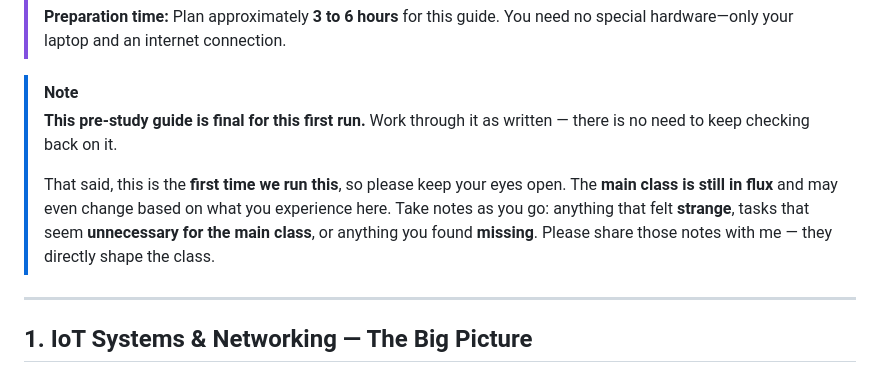
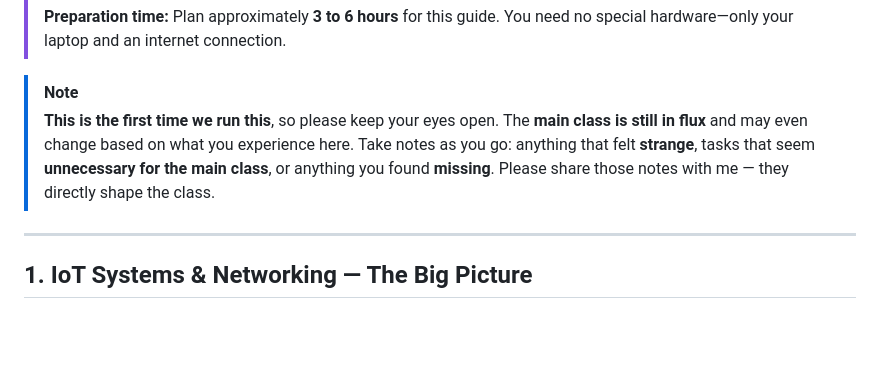
Before and after one commit to iotempire/iotempire-teaching, a Markdown page: full-classes/hsbi-networking-iot-10d/pre-study.md, the part around the change. Rendered like a GitHub page; blank space fills up the shorter version.

Commit message:
Remove redundant finality note from pre-study guides

```diff
--- a/full-classes/hsbi-networking-iot-10d/pre-study.md
+++ b/full-classes/hsbi-networking-iot-10d/pre-study.md
@@ -24,9 +24,7 @@ See the [syllabus](./syllabus.md) for the complete course schedule and policies.
 > **Preparation time:** Plan approximately **3 to 6 hours** for this guide. You need no special hardware—only your laptop and an internet connection.
 
 > [!NOTE]
-> **This pre-study guide is final for this first run.** Work through it as written — there is no need to keep checking back on it.
->
-> That said, this is the **first time we run this**, so please keep your eyes open. The **main class is still in flux** and may even change based on what you experience here. Take notes as you go: anything that felt **strange**, tasks that seem **unnecessary for the main class**, or anything you found **missing**. Please share those notes with me — they directly shape the class.
+> **This is the first time we run this**, so please keep your eyes open. The **main class is still in flux** and may even change based on what you experience here. Take notes as you go: anything that felt **strange**, tasks that seem **unnecessary for the main class**, or anything you found **missing**. Please share those notes with me — they directly shape the class.
 
 ---
 
```
Also changed, not shown: full-classes/hsbi-sensors-actuators-10d/pre-study.md (+1 -3 lines).
